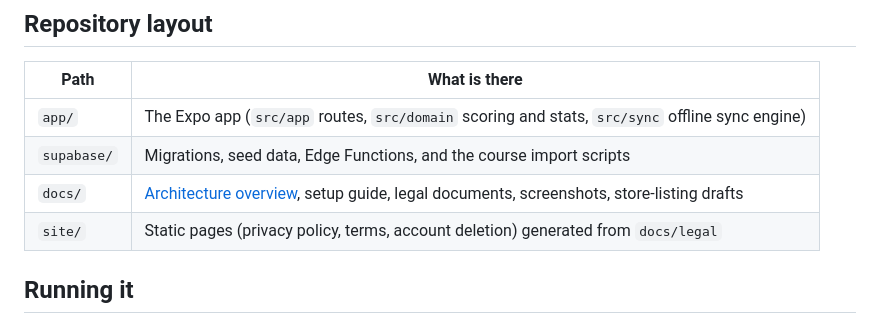
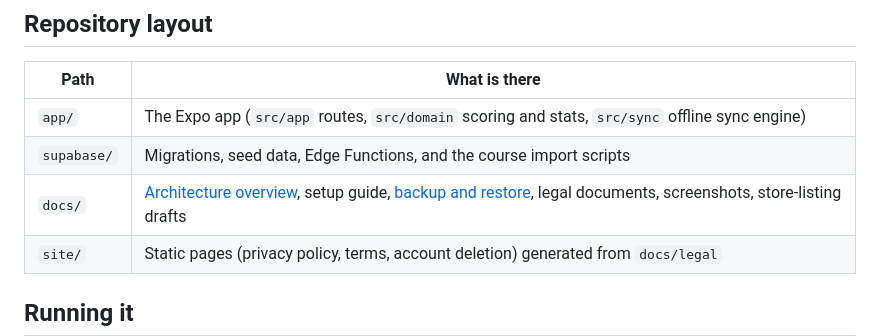
Before and after one commit to bsav0016/Discores, a Markdown page: README.md, the part around the change. GitHub-like rendering.

Commit message:
Add OPERATIONS.md: backup retention checklist, manual dump, restore procedure and drill log (#47)

```diff
--- a/README.md
+++ b/README.md
@@ -35,7 +35,7 @@ Disc golf is played outdoors, often with weak or no signal, and a round usually
 | --- | --- |
 | `app/` | The Expo app (`src/app` routes, `src/domain` scoring and stats, `src/sync` offline sync engine) |
 | `supabase/` | Migrations, seed data, Edge Functions, and the course import scripts |
-| `docs/` | [Architecture overview](docs/ARCHITECTURE.md), setup guide, legal documents, screenshots, store-listing drafts |
+| `docs/` | [Architecture overview](docs/ARCHITECTURE.md), setup guide, [backup and restore](docs/OPERATIONS.md), legal documents, screenshots, store-listing drafts |
 | `site/` | Static pages (privacy policy, terms, account deletion) generated from `docs/legal` |
 
 ## Running it
```
Also changed, not shown: docs/OPERATIONS.md (added, +86 -0 lines), docs/SETUP.md (+2 -0 lines).
